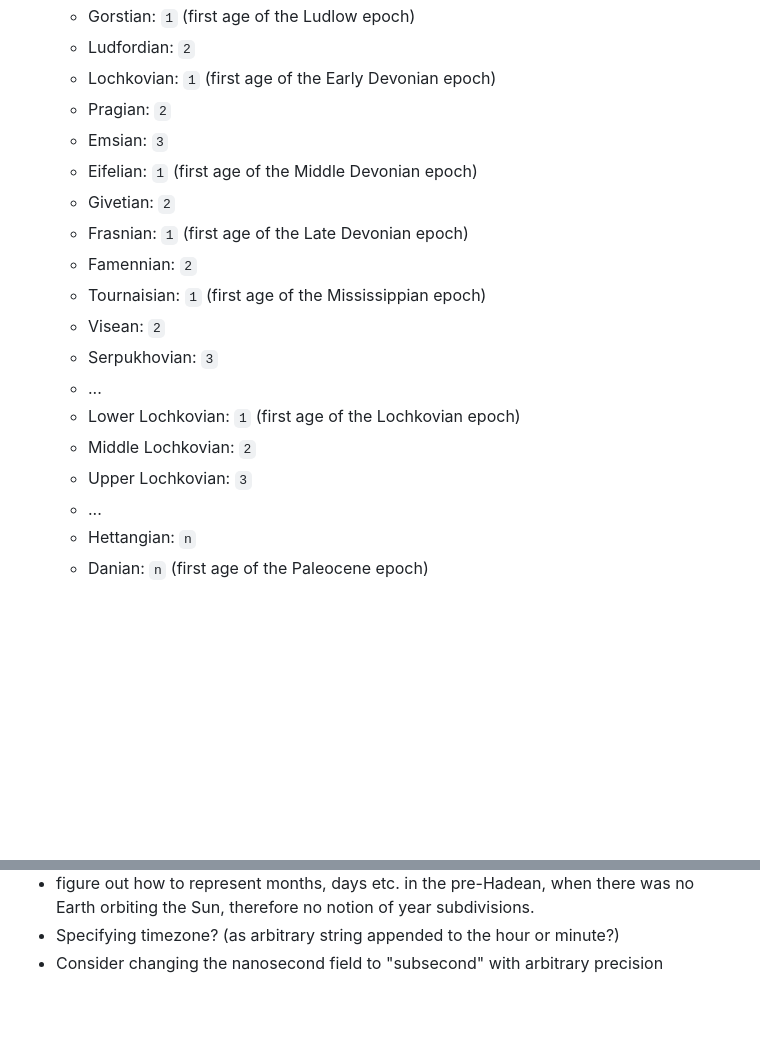
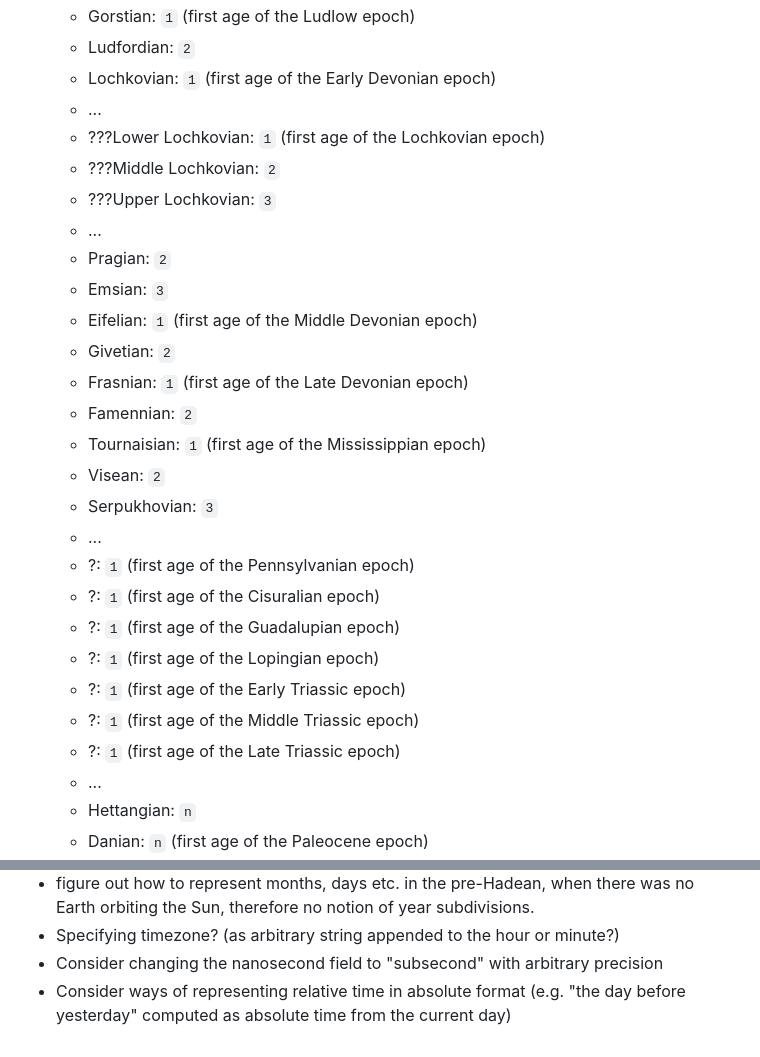
Before and after one commit to geckooooo/absclock, a Markdown page: README.md, 2 parts joined by grey strips. GitHub-like rendering; blank space fills up the shorter version.

Commit message:
age refinements

```diff
--- a/README.md
+++ b/README.md
@@ -130,6 +130,11 @@ The general format of Absolute Clock time is as follows:
     * Gorstian: `1` (first age of the Ludlow epoch)
     * Ludfordian: `2`
     * Lochkovian: `1` (first age of the Early Devonian epoch)
+    * ...
+    * ???Lower Lochkovian: `1` (first age of the Lochkovian epoch)
+    * ???Middle Lochkovian: `2`
+    * ???Upper Lochkovian: `3`
+    * ...
     * Pragian: `2`
     * Emsian: `3`
     * Eifelian: `1` (first age of the Middle Devonian epoch)
@@ -140,9 +145,13 @@ The general format of Absolute Clock time is as follows:
     * Visean: `2`
     * Serpukhovian: `3`
     * ...
-    * Lower Lochkovian: `1` (first age of the Lochkovian epoch)
-    * Middle Lochkovian: `2`
-    * Upper Lochkovian: `3`
+    * ?: `1` (first age of the Pennsylvanian epoch)
+    * ?: `1` (first age of the Cisuralian epoch)
+    * ?: `1` (first age of the Guadalupian epoch)
+    * ?: `1` (first age of the Lopingian epoch)
+    * ?: `1` (first age of the Early Triassic epoch)
+    * ?: `1` (first age of the Middle Triassic epoch)
+    * ?: `1` (first age of the Late Triassic epoch)
     * ...
     * Hettangian: `n`
     * Danian: `n` (first age of the Paleocene epoch)
@@ -241,3 +250,4 @@ To get the current absolute time: `% go run absclock.go`
 * figure out how to represent months, days etc. in the pre-Hadean, when there was no Earth orbiting the Sun, therefore no notion of year subdivisions.
 * Specifying timezone? (as arbitrary string appended to the hour or minute?)
 * Consider changing the nanosecond field to "subsecond" with arbitrary precision
+* Consider ways of representing relative time in absolute format (e.g. "the day before yesterday" computed as absolute time from the current day)
```
